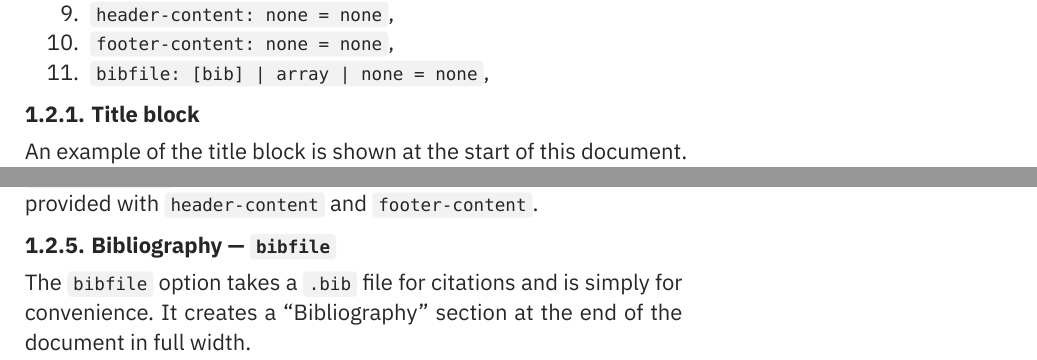
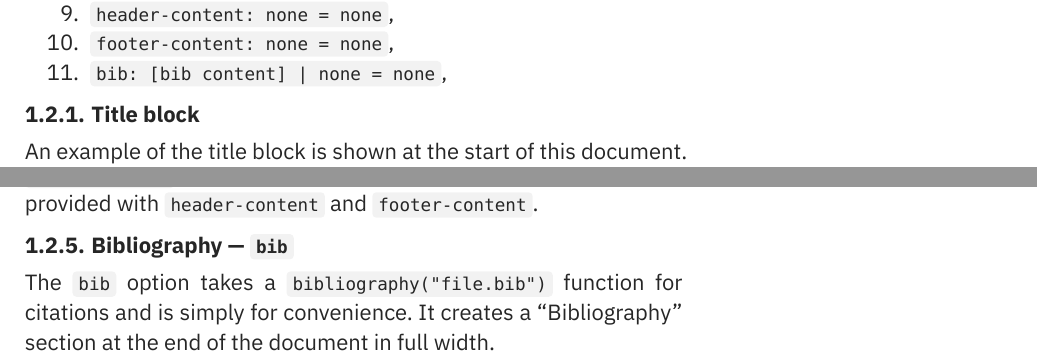
Before and after one commit to Personwithhat/toffee-tufte, a Typst document (template/main.typ, which reads lib.typ): two parts of page 2 of 5, joined at a grey line, cut so that both start at the same text. The pictures show the PDF file template/main.pdf that the author committed with the source.

Commit message:
fixed bib file option

```diff
--- a/lib.typ
+++ b/lib.typ
@@ -176,7 +176,7 @@
 
   doc
 
-  if bibfile != none { wideblock(bibliography(bibfile)) }
+  if bib != none { wideblock(bib) }
 }
 
 #let notecounter = counter("notecounter")
--- a/template/main.typ
+++ b/template/main.typ
@@ -50,7 +50,7 @@ These are the 11 options#sidenote[All of which are optional.] and their default
 + `footer: bool | true`,
 + `header-content: none = none`,
 + `footer-content: none = none`,
-+ `bibfile: [bib] | array | none = none`,
++ `bib: [bib content] | none = none`,
 
 === Title block
 
@@ -85,9 +85,9 @@ By default, as shown in this document, the page header contains the title, autho
 These can be turned off with `header: false` and `footer: false`.
 Custom header and footer contents can also be provided with `header-content` and `footer-content`.
 
-=== Bibliography --- `bibfile`
+=== Bibliography --- `bib`
 
-The `bibfile` option takes a `.bib` file for citations and is simply for convenience.
+The `bib` option takes a `bibliography("file.bib")` function for citations and is simply for convenience.
 It creates a "Bibliography" section at the end of the document in full width.
 
 == Functions
```
Also changed, not shown: template/main.pdf, lib.typ (2 more changed lines), template/main.typ (2 more changed lines).
